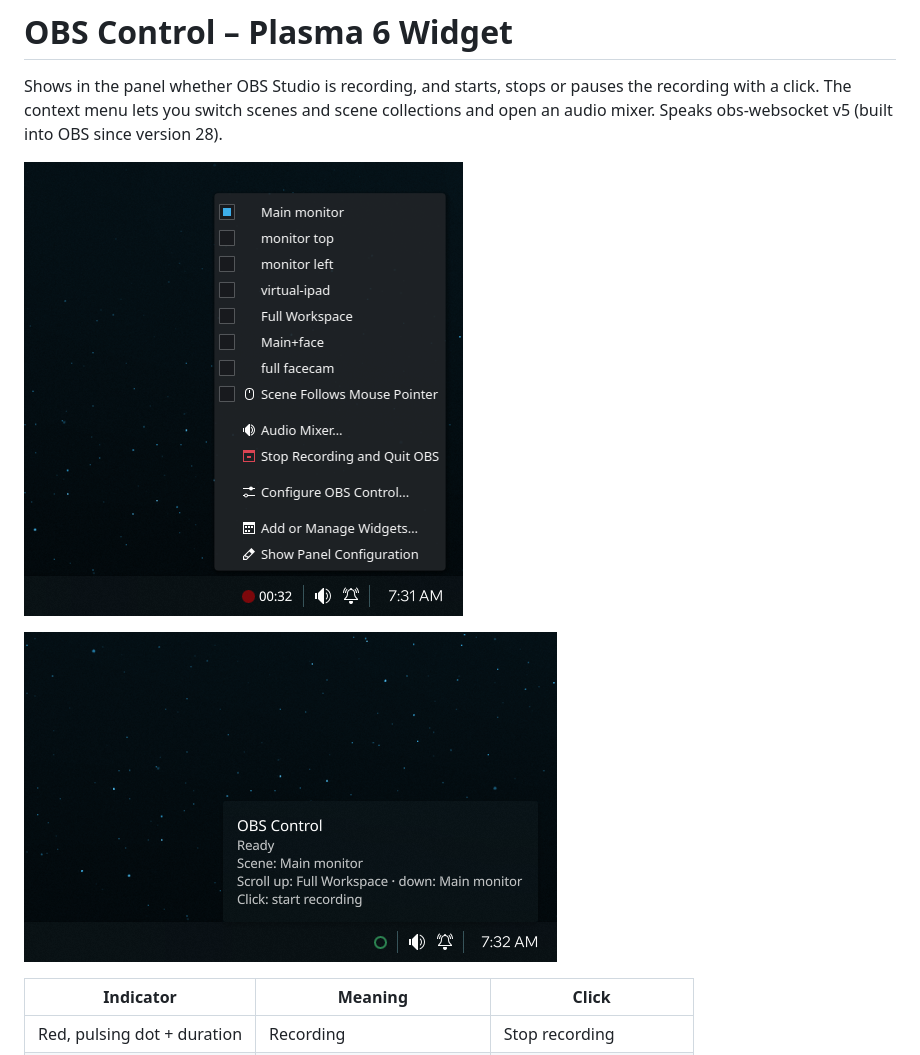
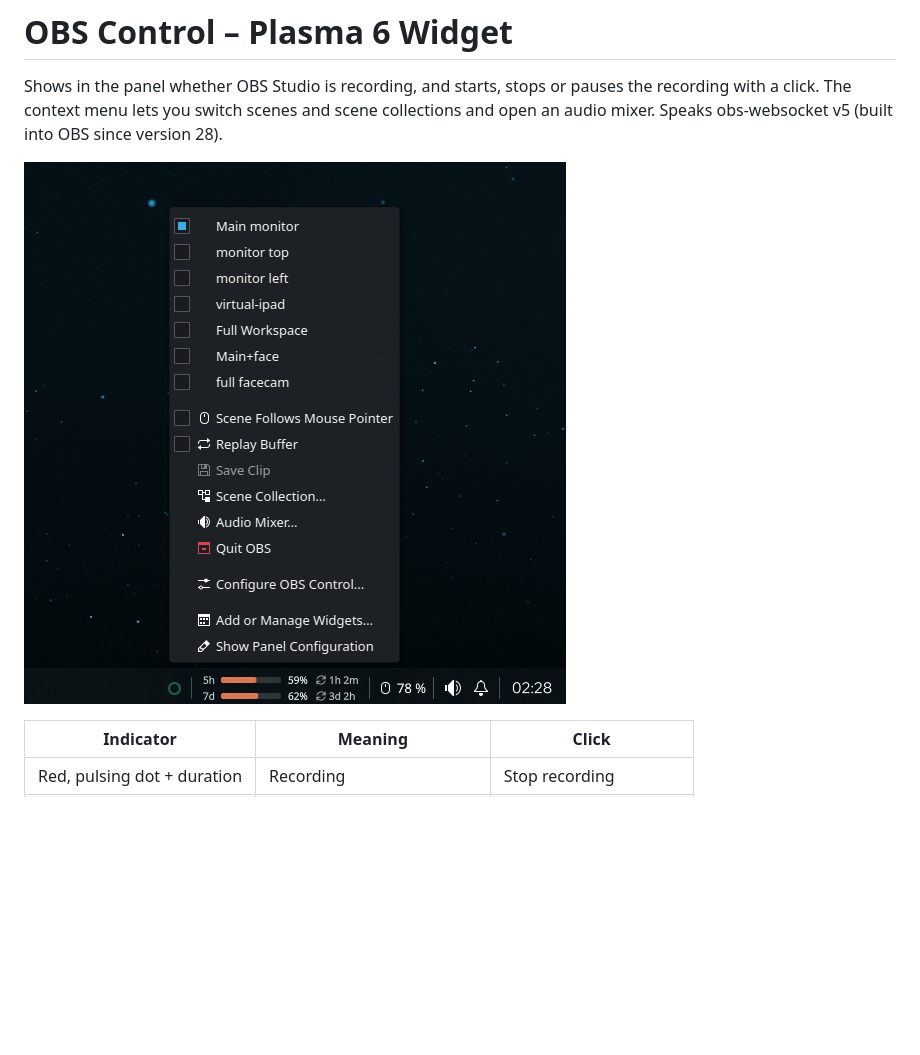
Before and after one commit to Neongrau23/obs-plasmoid, a Markdown page: README.md, the part around the change. GitHub-like rendering; pictures changed too: docs/images/context-menu.png, docs/images/tooltip.png (deleted); blank space fills up the shorter version.

Commit message:
Update the README screenshots
The context menu now shows the replay buffer and "Scene Collection…"
entries. Taken in English to match the README text. The tooltip screenshot
is gone: three lines of text that the README already describes.

Co-Authored-By: Claude Opus 5.5 <noreply@anthropic.com>

```diff
--- a/README.md
+++ b/README.md
@@ -5,9 +5,7 @@ pauses the recording with a click. The context menu lets you switch scenes
 and scene collections and open an audio mixer. Speaks obs-websocket v5 (built into OBS since
 version 28).
 
-![Context menu with scenes while recording](docs/images/context-menu.png)
-
-![Tooltip showing state, scene and mouse wheel scenes](docs/images/tooltip.png)
+![Context menu with scenes, replay buffer, scene collection and mixer entries](docs/images/context-menu.png)
 
 | Indicator | Meaning | Click |
 | --- | --- | --- |
```
Also changed, not shown: docs/images/mixer.png, docs/images/settings-follow-mouse.png.
